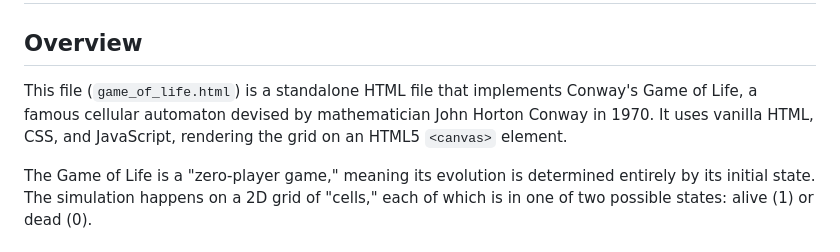
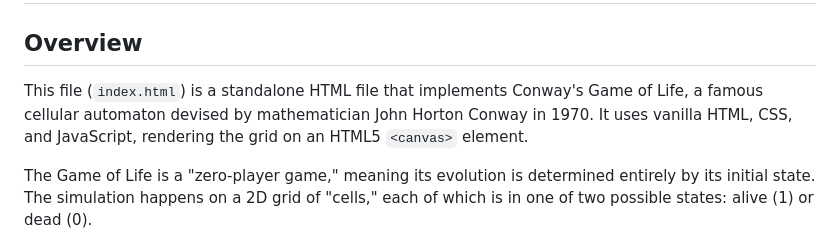
Before and after one commit to shauryay1971/Game_of_life, a Markdown page: README.md, the part around the change. Drawn GitHub-style.

Commit message:
Correct filename in README overview section
Updated the filename reference from 'game_of_life.html' to 'index.html' in the overview section.

```diff
--- a/README.md
+++ b/README.md
@@ -1,7 +1,7 @@
 # Conway's Game of Life Implementation Analysis
 
 ## Overview
-This file (`game_of_life.html`) is a standalone HTML file that implements Conway's Game of Life, a famous cellular automaton devised by mathematician John Horton Conway in 1970. It uses vanilla HTML, CSS, and JavaScript, rendering the grid on an HTML5 `<canvas>` element.
+This file (`index.html`) is a standalone HTML file that implements Conway's Game of Life, a famous cellular automaton devised by mathematician John Horton Conway in 1970. It uses vanilla HTML, CSS, and JavaScript, rendering the grid on an HTML5 `<canvas>` element.
 
 The Game of Life is a "zero-player game," meaning its evolution is determined entirely by its initial state. The simulation happens on a 2D grid of "cells," each of which is in one of two possible states: alive (1) or dead (0).
 
```
